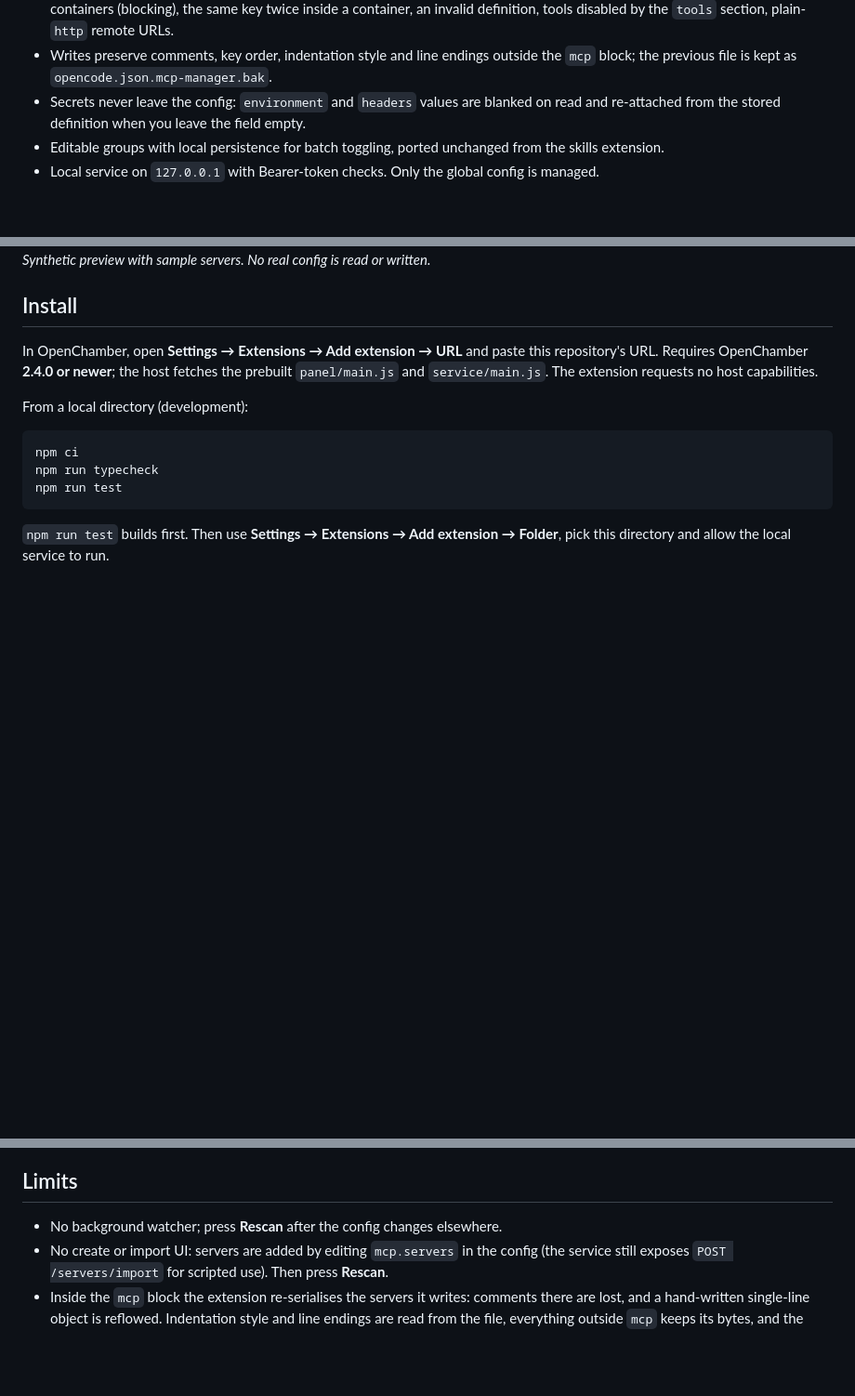
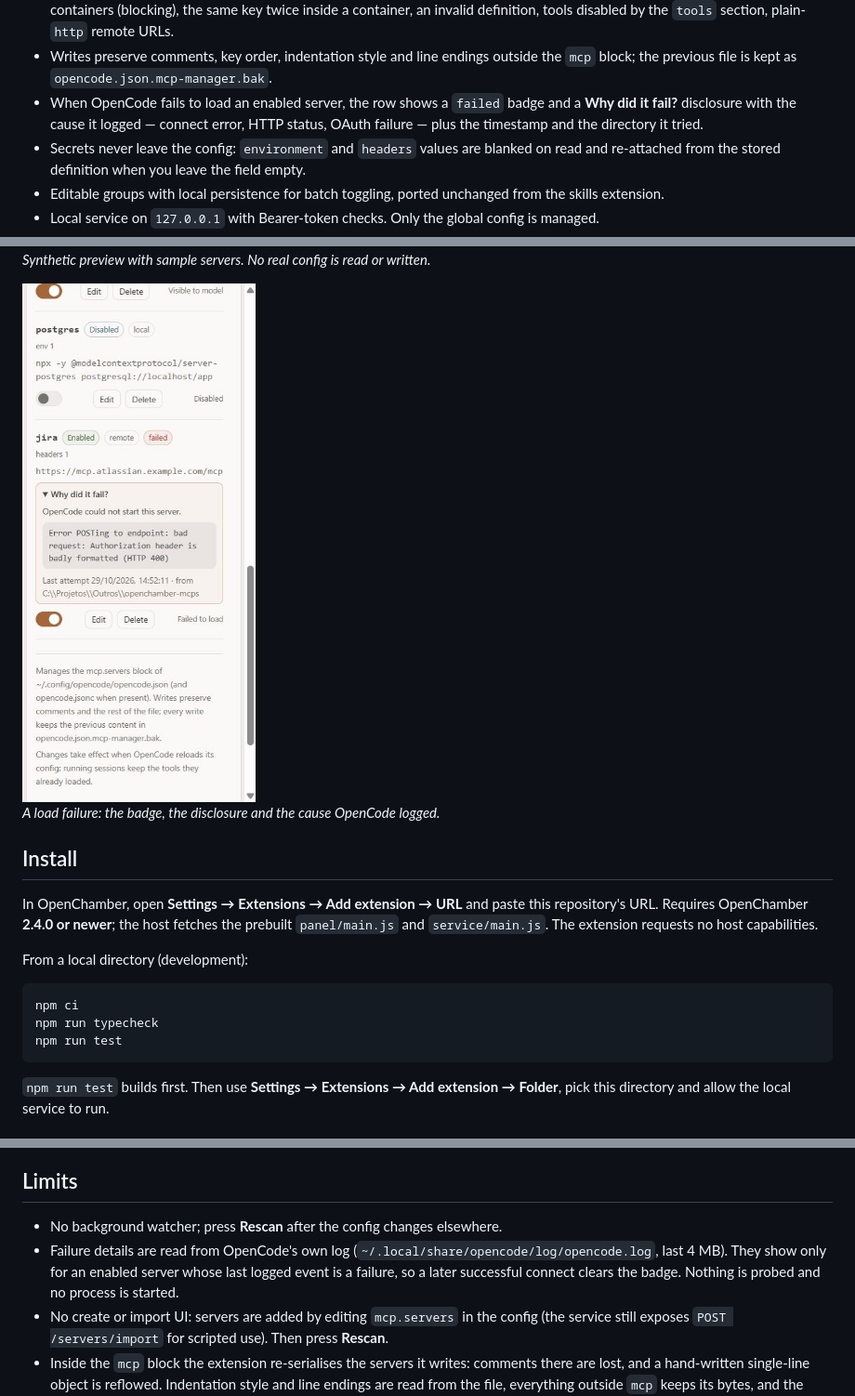
Before and after one commit to Otagamo/openchamber-mcps, a Markdown page: README.md, 3 parts joined by grey strips. Shown at 93% size. Rendered like a GitHub page; pictures changed too: docs/screenshots/panel-failure.jpg (added); blank space fills up the shorter version.

```diff
--- a/README.md
+++ b/README.md
@@ -26,6 +26,9 @@ Current version **0.1.0**.
   plain-`http` remote URLs.
 - Writes preserve comments, key order, indentation style and line endings outside the `mcp`
   block; the previous file is kept as `opencode.json.mcp-manager.bak`.
+- When OpenCode fails to load an enabled server, the row shows a `failed` badge and a
+  **Why did it fail?** disclosure with the cause it logged — connect error, HTTP status, OAuth
+  failure — plus the timestamp and the directory it tried.
 - Secrets never leave the config: `environment` and `headers` values are blanked on read and
   re-attached from the stored definition when you leave the field empty.
 - Editable groups with local persistence for batch toggling, ported unchanged from the skills
@@ -37,6 +40,10 @@ Current version **0.1.0**.
 <img src="docs/screenshots/panel.jpg" alt="MCP Manager panel" width="420">
 
 *Synthetic preview with sample servers. No real config is read or written.*
+
+<img src="docs/screenshots/panel-failure.jpg" alt="Failure details" width="420">
+
+*A load failure: the badge, the disclosure and the cause OpenCode logged.*
 
 ## Install
 
@@ -129,6 +136,10 @@ lifecycle — see [DECISOES.md](DECISOES.md#1-no-process-supervision-startstop-o
 ## Limits
 
 - No background watcher; press **Rescan** after the config changes elsewhere.
+- Failure details are read from OpenCode's own log
+  (`~/.local/share/opencode/log/opencode.log`, last 4 MB). They show only for an enabled server
+  whose last logged event is a failure, so a later successful connect clears the badge. Nothing
+  is probed and no process is started.
 - No create or import UI: servers are added by editing `mcp.servers` in the config (the service
   still exposes `POST /servers/import` for scripted use). Then press **Rescan**.
 - Inside the `mcp` block the extension re-serialises the servers it writes: comments there are
```
Also changed, not shown: DECISOES.md (+21 -1 lines), docs/TESTES-MANUAIS.md (+13 -0 lines), 10 other files.
